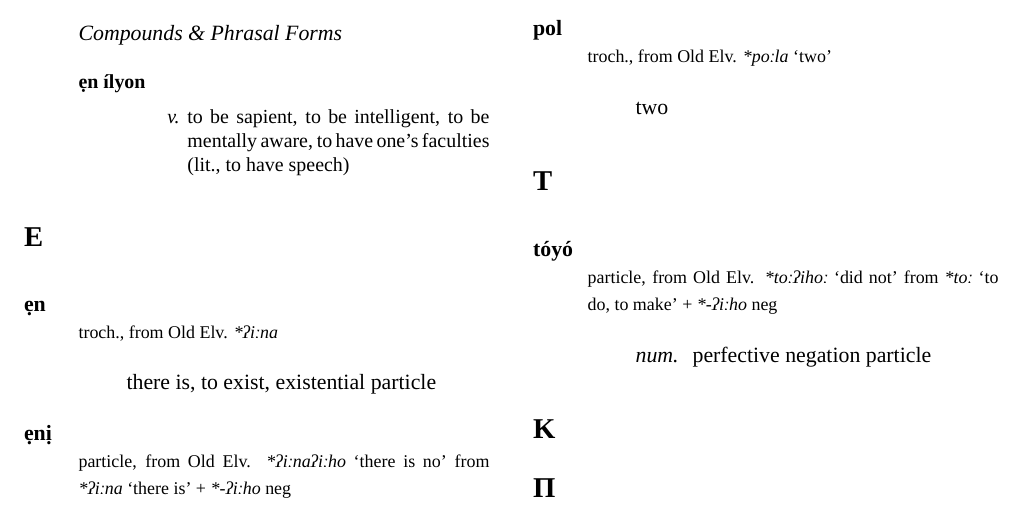
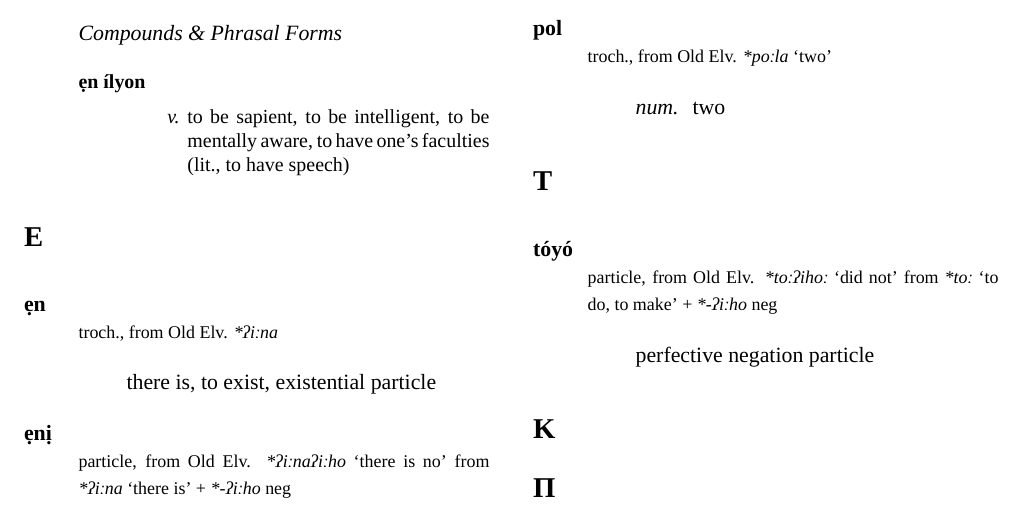
Before and after one commit to betoma/conlangs, a LaTeX thesis (enlalen/enlalen.tex, which reads enlalen/dict/enl_dict.tex): part of page 21 of 24, cut so that both start at the same text. Compiled offline with XeLaTeX; a missing font is replaced by an installed copy or a similar font.

Commit message:
fix pos typo in dict

```diff
--- a/enlalen/dict/enl_dict.tex
+++ b/enlalen/dict/enl_dict.tex
@@ -82,7 +82,7 @@
     \begin{dictentry}{pol}{
         troch., from Old Elv. \proto{\nameref{OE:poola}} `two'
     }\label{enl:pol_M}
-        \dictdef*{
+        \dictdef*[num.]{
             two
         }
     \end{dictentry}
@@ -94,7 +94,7 @@
     \begin{dictentry}{tóyó}{
         particle, from Old Elv. \proto{to\lgth\glotstop iho\lgth} `did not' from \proto{\nameref{OE:too}} `to do, to make' + \proto{\nameref{OE:-7iiho}} \textsc{neg}
     }\label{enl:toyo_HH}
-        \dictdef*[num.]{
+        \dictdef*{
             perfective negation particle
         }
     \end{dictentry}
```
Also changed, not shown: enlalen/enlalen.pdf.
